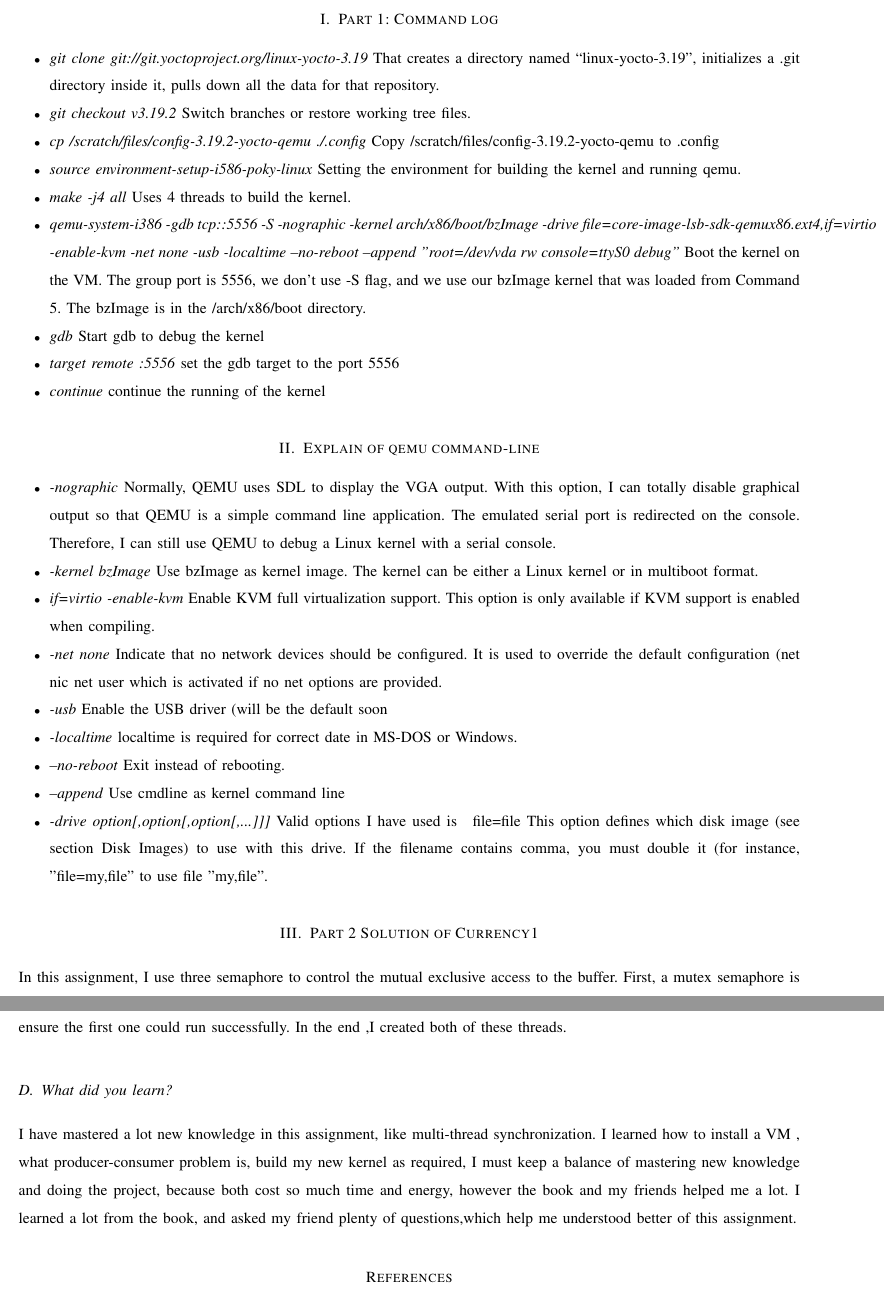
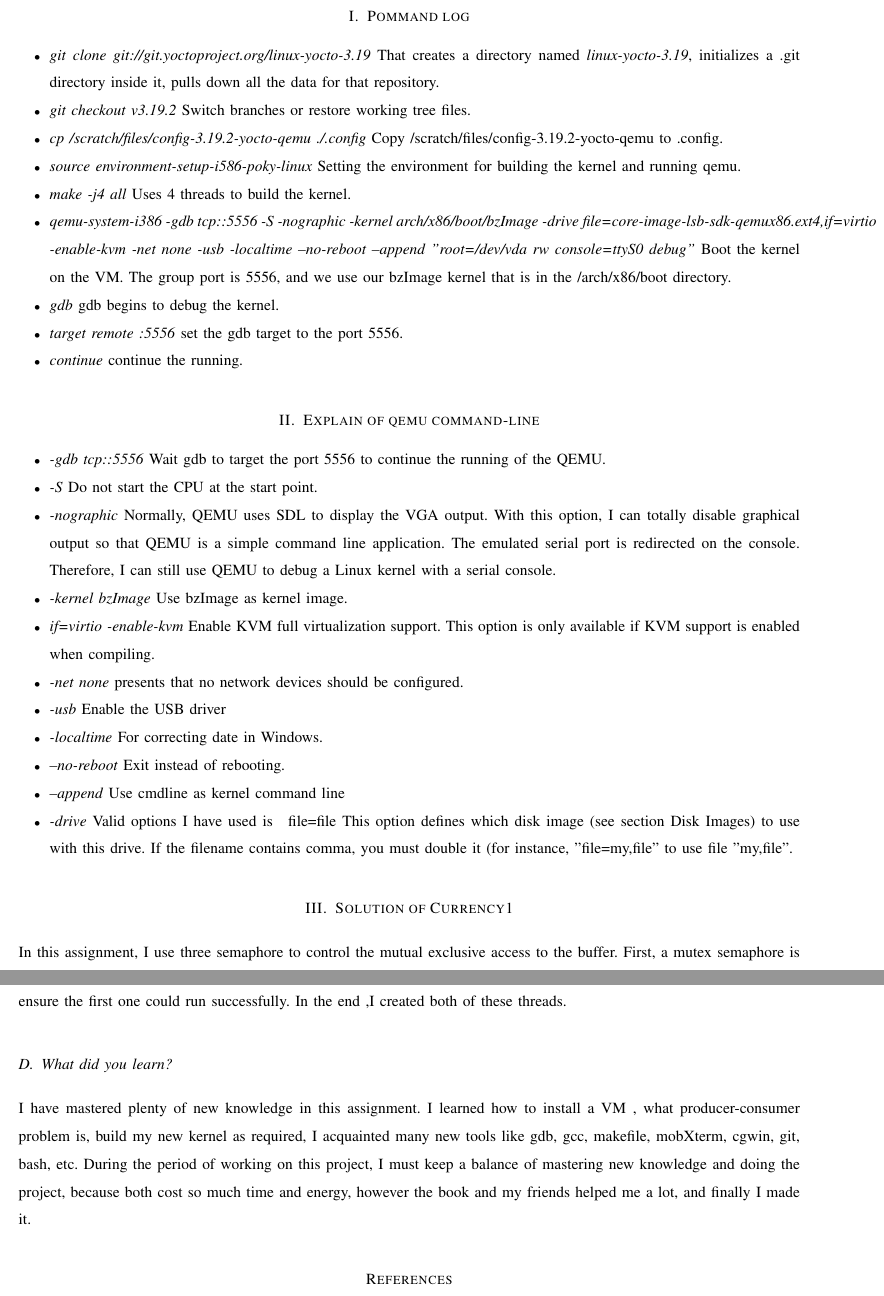
Before and after one commit to javamore/CS544, a LaTeX paper (report/report.tex): two parts of pages 2 and 4 of 4, joined at a grey line, cut so that both start at the same text. Compiled offline with pdfLaTeX; a missing font is replaced by an installed copy or a similar font; a LaTeX package or settings file that is missing is left out.

Commit message:
fix the report

```diff
--- a/report/report.tex
+++ b/report/report.tex
@@ -40,37 +40,39 @@
 
 \end{titlepage}
 
-\section{Part 1: Command log}
+\section{Pommand log}
 
 \begin{itemize}
-\item \emph{git clone git://git.yoctoproject.org/linux-yocto-3.19} That creates a directory named “linux-yocto-3.19”, initializes a .git directory inside it, pulls down all the data for that repository.
+\item \emph{git clone git://git.yoctoproject.org/linux-yocto-3.19} That creates a directory named \emph{linux-yocto-3.19}, initializes a .git directory inside it, pulls down all the data for that repository.
 \item \emph{git checkout v3.19.2} Switch branches or restore working tree files.
-\item \emph{cp /scratch/files/config-3.19.2-yocto-qemu ./.config} Copy /scratch/files/config-3.19.2-yocto-qemu to .config
+\item \emph{cp /scratch/files/config-3.19.2-yocto-qemu ./.config} Copy /scratch/files/config-3.19.2-yocto-qemu to .config.
 \item \emph{source environment-setup-i586-poky-linux} Setting the environment for building the kernel and running qemu.
 \item \emph{make -j4 all} Uses 4 threads to build the kernel.
-\item \emph{qemu-system-i386 -gdb tcp::5556 -S -nographic -kernel arch/x86/boot/bzImage -drive file=core-image-lsb-sdk-qemux86.ext4,if=virtio -enable-kvm -net none -usb -localtime --no-reboot --append "root=/dev/vda rw console=ttyS0 debug"} Boot the kernel on the VM. The group port is 5556, we don't use -S flag, and we use our bzImage kernel that was loaded from Command 5. The bzImage is in the /arch/x86/boot directory.
-\item \emph{gdb} Start gdb to debug the kernel
-\item \emph{target remote :5556} set the gdb target to the port 5556
-\item \emph{continue} continue the running of the kernel
+\item \emph{qemu-system-i386 -gdb tcp::5556 -S -nographic -kernel arch/x86/boot/bzImage -drive file=core-image-lsb-sdk-qemux86.ext4,if=virtio -enable-kvm -net none -usb -localtime --no-reboot --append "root=/dev/vda rw console=ttyS0 debug"} Boot the kernel on the VM. The group port is 5556, and we use our bzImage kernel that is in the /arch/x86/boot directory.
+\item \emph{gdb} gdb begins to debug the kernel.
+\item \emph{target remote :5556} set the gdb target to the port 5556.
+\item \emph{continue} continue the running.
 \end{itemize}
 
 \section{Explain of qemu command-line}
 
 \begin{itemize}
+\item \emph{-gdb tcp::5556} Wait gdb to target the port 5556 to continue the running of the QEMU.
+\item \emph{-S} Do not start the CPU at the start point.
 \item \emph{-nographic} Normally, QEMU uses SDL to display the VGA output. With this option, I can totally disable graphical output so that QEMU is a simple command line application. The emulated serial port is redirected on the console. Therefore, I can still use QEMU to debug a Linux kernel with a serial console.
-\item \emph{-kernel bzImage} Use bzImage as kernel image. The kernel can be either a Linux kernel or in multiboot format.
+\item \emph{-kernel bzImage} Use bzImage as kernel image.
 \item \emph{if=virtio -enable-kvm} Enable KVM full virtualization support. This option is only available if KVM support is enabled when compiling.
-\item \emph{-net none} Indicate that no network devices should be configured. It is used to override the default configuration (\-net nic \-net user which is activated if no \-net options are provided.
-\item \emph{-usb}  Enable the USB driver (will be the default soon
-\item \emph{-localtime}  localtime is required for correct date in MS-DOS or Windows.
+\item \emph{-net none} presents that no network devices should be configured.
+\item \emph{-usb}  Enable the USB driver
+\item \emph{-localtime}  For correcting date in Windows.
 \item \emph{--no-reboot} Exit instead of rebooting.
 \item \emph{--append} Use cmdline as kernel command line
-\item \emph{-drive option[,option[,option[,...]]]} Valid options I have used is \:
+\item \emph{-drive} Valid options I have used is \:
 file=file
 This option defines which disk image (see section Disk Images) to use with this drive. If the filename contains comma, you must double it (for instance, "file=my,file" to use file "my,file".
 \end{itemize}
 
-\section{Part 2 Solution of Currency1}
+\section{Solution of Currency1}
 
 In this assignment, I use three semaphore to control the mutual exclusive access to the buffer. First, a mutex semaphore is used to make sure only one people no matter it is the producer or the consumer can access the buffer.The mutex is initialized to 1.  Whenever one person access the buffer, it will decrease mutex semaphore and lock it. This means that no other people can access the buffer anymore. Any other people have to wait this person release the mutex which will increase its value. After the processing of the buffer such as printing out the value of the item, the person who is accessing the buffer will unlock it.
 
@@ -126,7 +128,7 @@ After all these preparation, I start to code the concurrency exercise in cygwin.
 I just read the book and it inspired me with the example of who eat lunch first, to ensure the final value is as expected as before, I set two threads , first is a producer thread, second is consumer thread, I will not create the second thread until I ensure the first one could run successfully. In the end ,I created both of these threads.
 
 \subsection{What did you learn?}
-I have mastered a lot new knowledge in this assignment, like multi-thread synchronization. I learned how to install a VM , what producer-consumer problem is, build my new kernel as required, I must keep a balance of mastering new knowledge and doing the project, because both cost so much time and energy, however the book and my friends helped me a lot. I learned a lot from the book, and asked my friend plenty of questions,which help me understood better of this assignment.
+I have mastered plenty of new knowledge in this assignment. I learned how to install a VM , what producer-consumer problem is, build my new kernel as required, I acquainted many new tools like gdb, gcc, makefile, mobXterm, cgwin, git, bash, etc. During the period of working on this project, I must keep a balance of mastering new knowledge and doing the project, because both cost so much time and energy, however the book and my friends helped me a lot, and finally I made it.
 
 \begin{thebibliography}{1}
 
```
Also changed, not shown: report/report.tex (6 more changed lines).
